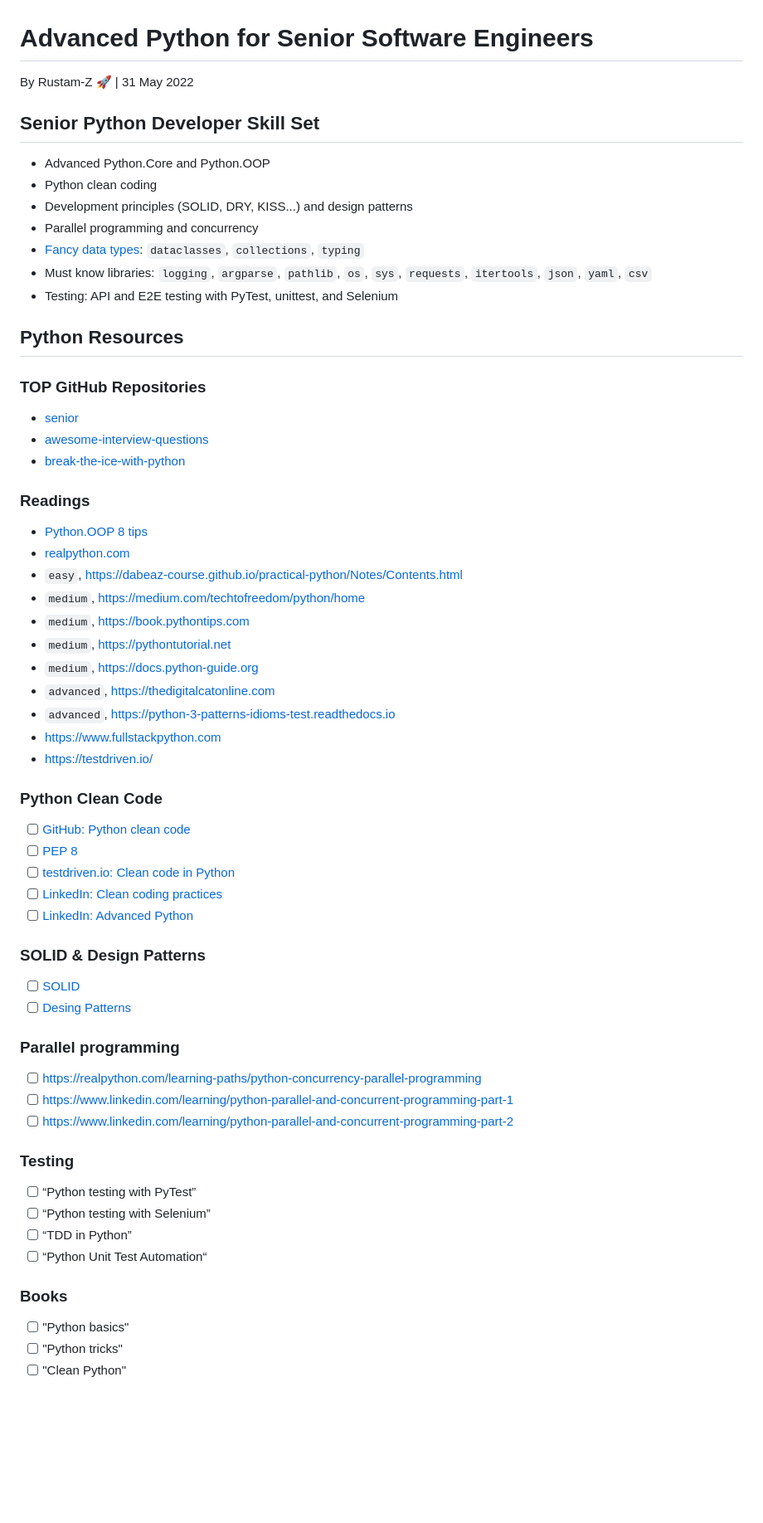
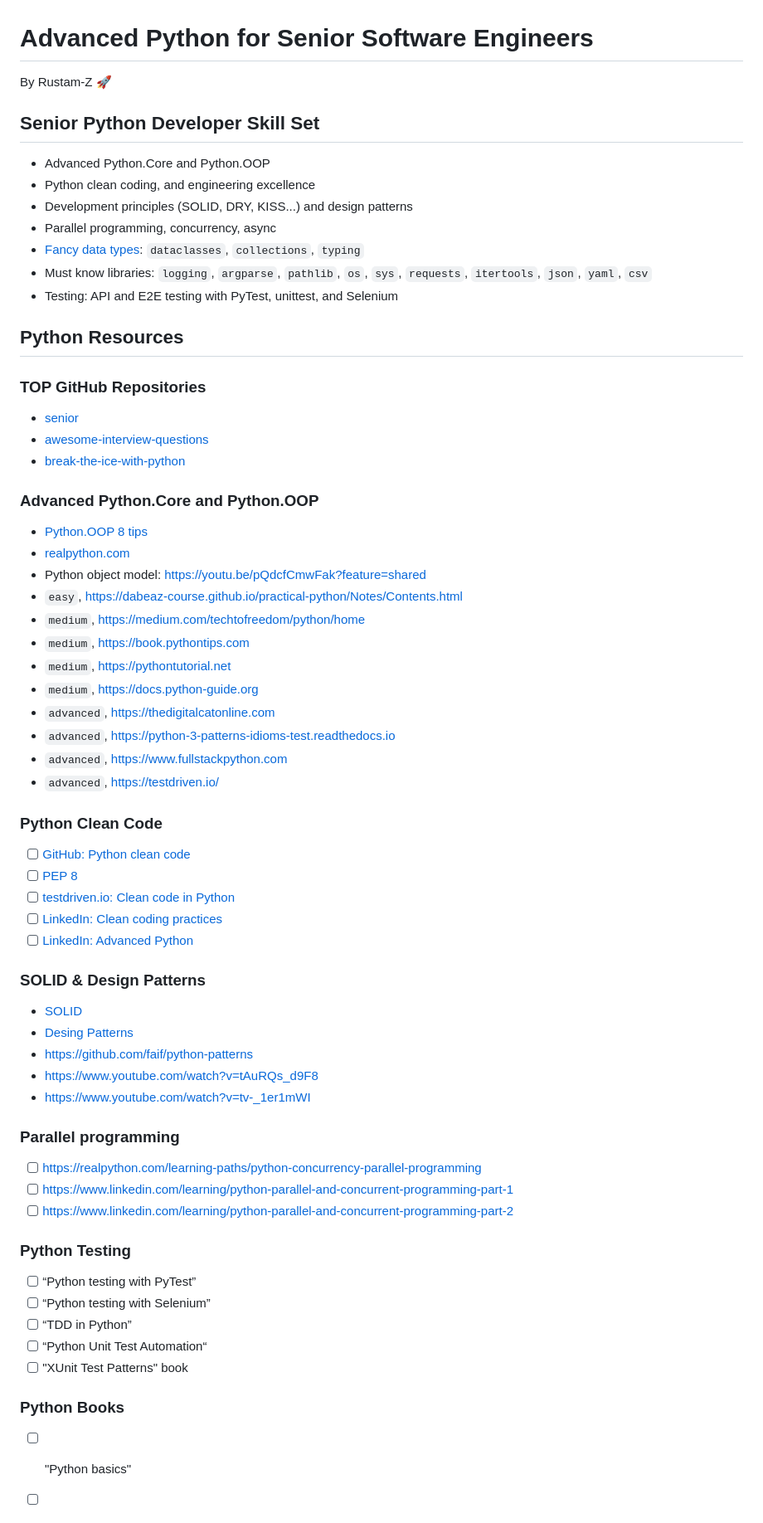
Before and after one commit to Rustam-Z/senior-python-engineer, a Markdown page: README.md, the part around one of its changes. Shown at 83% size. GitHub-like rendering; blank space fills up the shorter version.

```diff
--- a/README.md
+++ b/README.md
@@ -1,13 +1,13 @@
 # Advanced Python for Senior Software Engineers
 
-By Rustam-Z 🚀 | 31 May 2022
+By Rustam-Z 🚀
 
 ## Senior Python Developer Skill Set
 
 - Advanced Python.Core and Python.OOP
-- Python clean coding
+- Python clean coding, and engineering excellence
 - Development principles (SOLID, DRY, KISS...) and design patterns
-- Parallel programming and concurrency
+- Parallel programming, concurrency, async
 - [Fancy data types](data_structures): `dataclasses`, `collections`, `typing`
 - Must know libraries: `logging`, `argparse`, `pathlib`, `os`, `sys`, `requests`, `itertools`, `json`, `yaml`, `csv`
 - Testing: API and E2E testing with PyTest, unittest, and Selenium
@@ -20,10 +20,11 @@ By Rustam-Z 🚀 | 31 May 2022
 - [awesome-interview-questions](https://github.com/DopplerHQ/awesome-interview-questions#python)
 - [break-the-ice-with-python](https://github.com/darkprinx/break-the-ice-with-python)
 
-### Readings
+### Advanced Python.Core and Python.OOP
 
 - [Python.OOP 8 tips](https://towardsdatascience.com/8-tips-for-object-oriented-programming-in-python-3e98b767ae79)
 - [realpython.com](https://realpython.com/tutorials/best-practices/)
+- Python object model: https://youtu.be/pQdcfCmwFak?feature=shared
 - `easy`, https://dabeaz-course.github.io/practical-python/Notes/Contents.html
 - `medium`, https://medium.com/techtofreedom/python/home
 - `medium`, https://book.pythontips.com
@@ -31,8 +32,8 @@ By Rustam-Z 🚀 | 31 May 2022
 - `medium`, https://docs.python-guide.org
 - `advanced`, https://thedigitalcatonline.com
 - `advanced`, https://python-3-patterns-idioms-test.readthedocs.io
-- https://www.fullstackpython.com
-- https://testdriven.io/
+- `advanced`, https://www.fullstackpython.com
+- `advanced`, https://testdriven.io/
 
 ### Python Clean Code
 
@@ -44,8 +45,11 @@ By Rustam-Z 🚀 | 31 May 2022
 
 ### SOLID & Design Patterns
 
-- [ ] [SOLID](https://github.com/Rustam-Z/advanced-python/tree/main/solid)
-- [ ] [Desing Patterns](https://github.com/Rustam-Z/advanced-python/tree/main/design_patterns)
+- [SOLID](https://github.com/Rustam-Z/advanced-python/tree/main/solid)
+- [Desing Patterns](https://github.com/Rustam-Z/advanced-python/tree/main/design_patterns)
+- https://github.com/faif/python-patterns
+- https://www.youtube.com/watch?v=tAuRQs_d9F8
+- https://www.youtube.com/watch?v=tv-_1er1mWI
 
 ### Parallel programming
 
@@ -53,14 +57,15 @@ By Rustam-Z 🚀 | 31 May 2022
 - [ ] https://www.linkedin.com/learning/python-parallel-and-concurrent-programming-part-1
 - [ ] https://www.linkedin.com/learning/python-parallel-and-concurrent-programming-part-2
 
-### Testing
+### Python Testing
 
 - [ ] “Python testing with PyTest”
 - [ ] “Python testing with Selenium”
 - [ ] “TDD in Python”
 - [ ] “Python Unit Test Automation“
+- [ ] "XUnit Test Patterns" book
 
-### Books
+### Python Books
 
 - [ ] "Python basics"
 - [ ] "Python tricks"
```
Also changed, not shown: other parts of README.md (+29 -6 lines).
